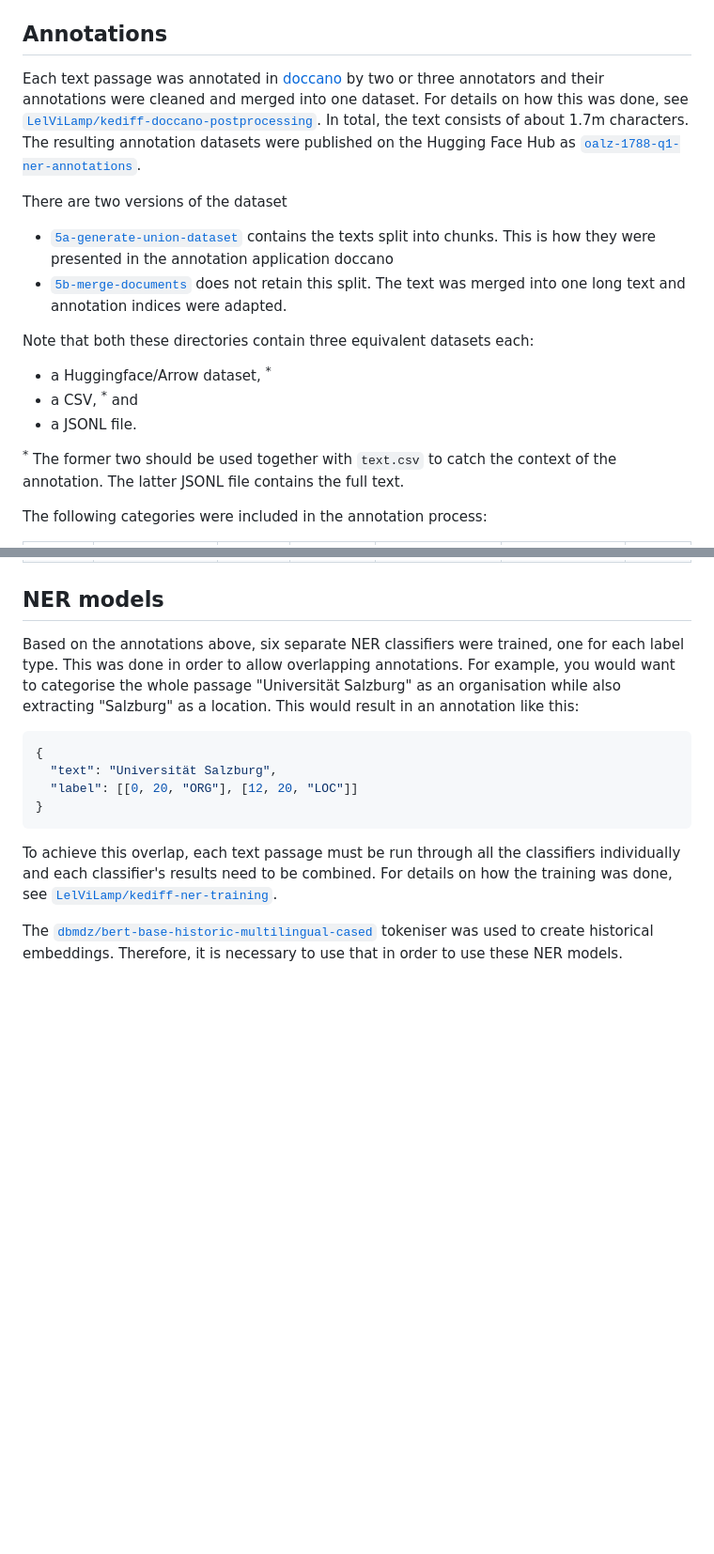
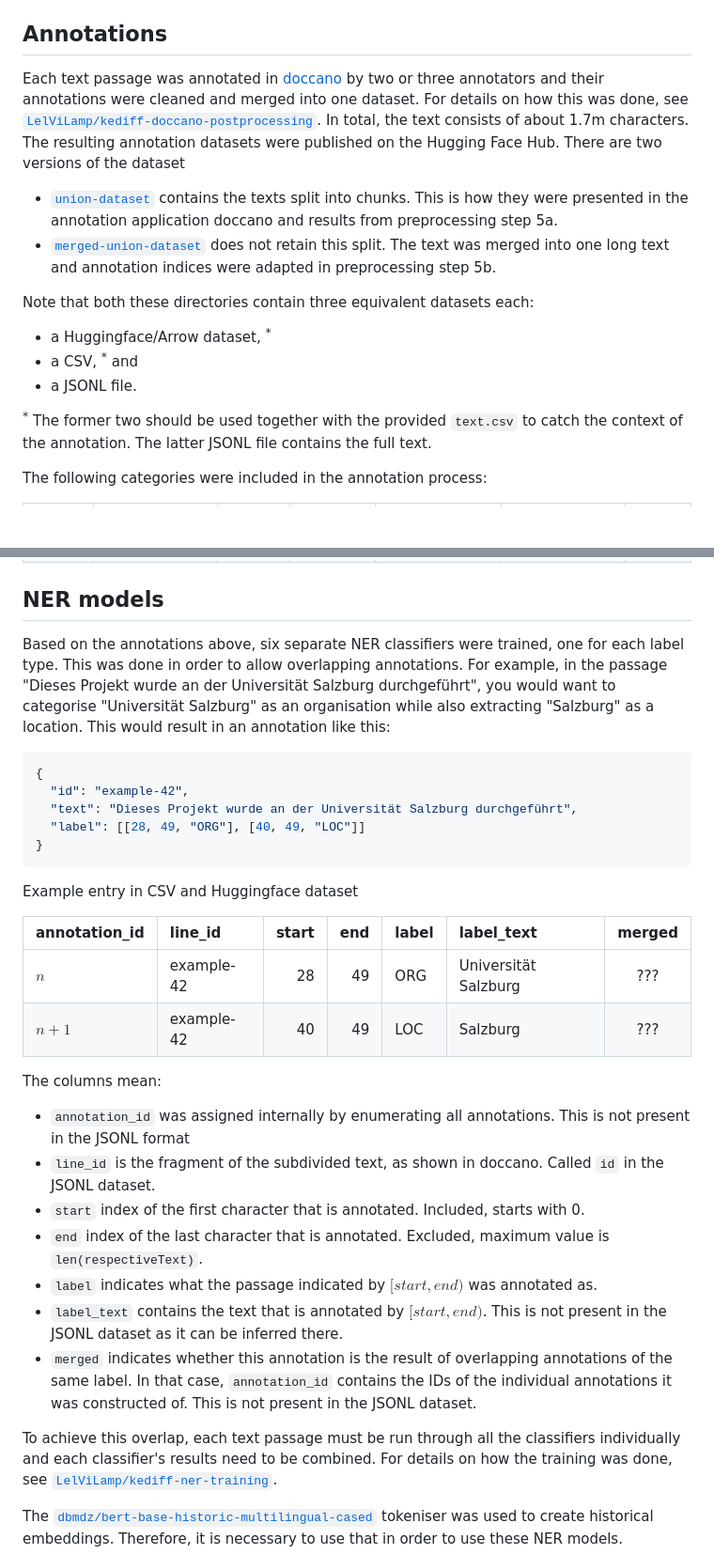
Before and after one commit to LelViLamp/kediff-doccano-postprocessing, a Markdown page: data/README.md, 2 parts joined by grey strips. Shown: that part at 94% size. GitHub-like rendering; blank space fills up the shorter version.

Commit message:
description of annotation dataset

````diff
--- a/data/README.md
+++ b/data/README.md
@@ -17,18 +17,16 @@ A named entity recognition system (NER) was trained on text extracted from _Ober
 
 ## Annotations
 
-Each text passage was annotated in [doccano](https://github.com/doccano/doccano) by two or three annotators and their annotations were cleaned and merged into one dataset. For details on how this was done, see [`LelViLamp/kediff-doccano-postprocessing`](https://github.com/LelViLamp/kediff-doccano-postprocessing). In total, the text consists of about 1.7m characters. The resulting annotation datasets were published on the Hugging Face Hub as [`oalz-1788-q1-ner-annotations`](https://huggingface.co/datasets/LelViLamp/oalz-1788-q1-ner-annotations).
-
-There are two versions of the dataset
-- [`5a-generate-union-dataset`](https://huggingface.co/datasets/LelViLamp/oalz-1788-q1-ner-annotations/tree/main/5a-generate-union-dataset) contains the texts split into chunks. This is how they were presented in the annotation application doccano
-- [`5b-merge-documents`](https://huggingface.co/datasets/LelViLamp/oalz-1788-q1-ner-annotations/tree/main/5b-merge-documents) does not retain this split. The text was merged into one long text and annotation indices were adapted.
+Each text passage was annotated in [doccano](https://github.com/doccano/doccano) by two or three annotators and their annotations were cleaned and merged into one dataset. For details on how this was done, see [`LelViLamp/kediff-doccano-postprocessing`](https://github.com/LelViLamp/kediff-doccano-postprocessing). In total, the text consists of about 1.7m characters. The resulting annotation datasets were published on the Hugging Face Hub. There are two versions of the dataset
+- [`union-dataset`](https://huggingface.co/datasets/LelViLamp/oalz-1788-q1-ner-annotations-union-dataset) contains the texts split into chunks. This is how they were presented in the annotation application doccano and results from preprocessing step 5a.
+- [`merged-union-dataset`](https://huggingface.co/datasets/LelViLamp/oalz-1788-q1-ner-annotations-merged-union-dataset) does not retain this split. The text was merged into one long text and annotation indices were adapted in preprocessing step 5b.
 
 Note that both these directories contain three equivalent datasets each:
 - a Huggingface/Arrow dataset, <sup>*</sup>
 - a CSV, <sup>*</sup> and
 - a JSONL file.
 
-<sup>*</sup> The former two should be used together with `text.csv` to catch the context of the annotation. The latter JSONL file contains the full text.
+<sup>*</sup> The former two should be used together with the provided `text.csv` to catch the context of the annotation. The latter JSONL file contains the full text.
 
 The following categories were included in the annotation process:
 
@@ -43,14 +41,32 @@ The following categories were included in the annotation process:
 
 ## NER models
 
-Based on the annotations above, six separate NER classifiers were trained, one for each label type. This was done in order to allow overlapping annotations. For example, you would want to categorise the whole passage "Universität Salzburg" as an organisation while also extracting "Salzburg" as a location. This would result in an annotation like this:
+Based on the annotations above, six separate NER classifiers were trained, one for each label type. This was done in order to allow overlapping annotations. For example, in the passage "Dieses Projekt wurde an der Universität Salzburg durchgeführt", you would want to categorise "Universität Salzburg" as an organisation while also extracting "Salzburg" as a location. This would result in an annotation like this:
 
 ```json
 {
-  "text": "Universität Salzburg",
-  "label": [[0, 20, "ORG"], [12, 20, "LOC"]]
+  "id": "example-42",
+  "text": "Dieses Projekt wurde an der Universität Salzburg durchgeführt",
+  "label": [[28, 49, "ORG"], [40, 49, "LOC"]]
 }
 ```
+
+Example entry in CSV and Huggingface dataset
+
+| annotation_id | line_id    | start | end | label | label_text           | merged |
+|:--------------|:-----------|------:|----:|:------|:---------------------|:------:|
+| $n$           | example-42 |    28 |  49 | ORG   | Universität Salzburg |  ???   |
+| $n+1$         | example-42 |    40 |  49 | LOC   | Salzburg             |  ???   |
+
+The columns mean:
+- `annotation_id` was assigned internally by enumerating all annotations. This is not present in the JSONL format
+- `line_id` is the fragment of the subdivided text, as shown in doccano. Called `id` in the JSONL dataset.
+- `start` index of the first character that is annotated. Included, starts with 0.
+- `end` index of the last character that is annotated. Excluded, maximum value is `len(respectiveText)`.
+- `label` indicates what the passage indicated by $[start, end)$ was annotated as.
+- `label_text` contains the text that is annotated by $[start, end)$. This is not present in the JSONL dataset as it can be inferred there.
+- `merged` indicates whether this annotation is the result of overlapping annotations of the same label. In that case, `annotation_id` contains the IDs of the individual annotations it was constructed of. This is not present in the JSONL dataset.
+
 
 To achieve this overlap, each text passage must be run through all the classifiers individually and each classifier's results need to be combined. For details on how the training was done, see [`LelViLamp/kediff-ner-training`](https://github.com/LelViLamp/kediff-ner-training).
 
````
